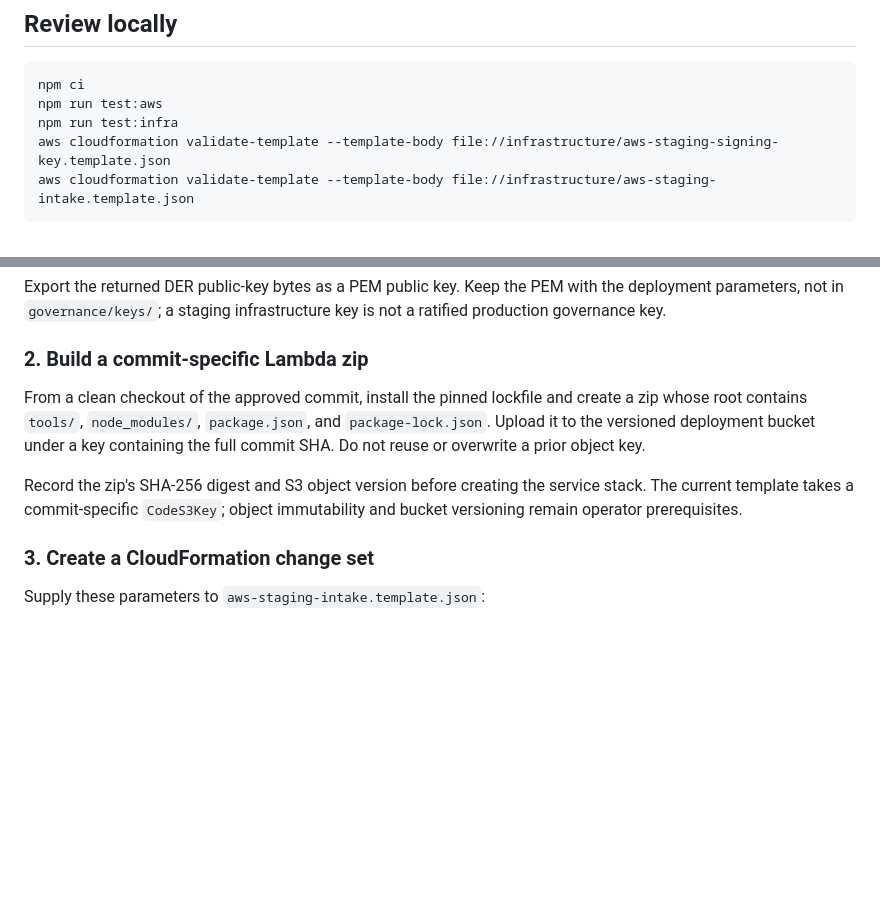
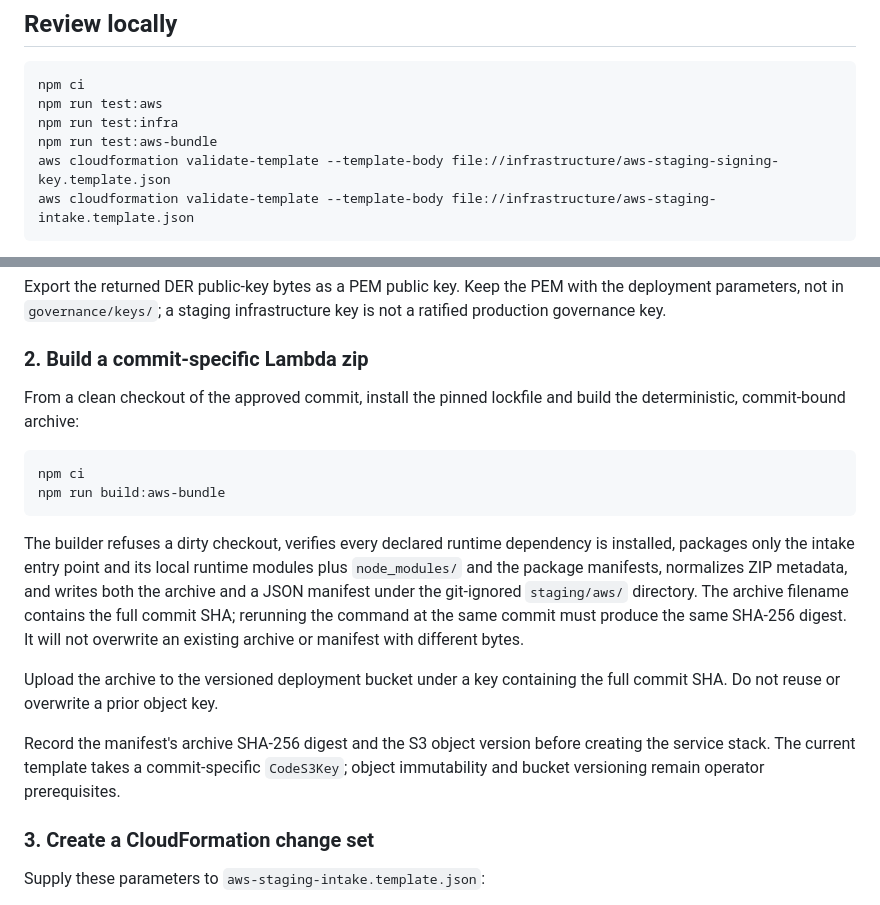
Before and after one commit to gfofofficial-design/fcc-record, a Markdown page: infrastructure/README.md, 2 parts joined by grey strips. Drawn GitHub-style; blank space fills up the shorter version.

Commit message:
Document deterministic AWS staging bundles

````diff
--- a/infrastructure/README.md
+++ b/infrastructure/README.md
@@ -37,6 +37,7 @@ The current application validates commercial `arn:aws:kms:...` ARNs and the comm
 npm ci
 npm run test:aws
 npm run test:infra
+npm run test:aws-bundle
 aws cloudformation validate-template --template-body file://infrastructure/aws-staging-signing-key.template.json
 aws cloudformation validate-template --template-body file://infrastructure/aws-staging-intake.template.json
 ```
@@ -59,9 +60,18 @@ Export the returned DER public-key bytes as a PEM public key. Keep the PEM with
 
 ### 2. Build a commit-specific Lambda zip
 
-From a clean checkout of the approved commit, install the pinned lockfile and create a zip whose root contains `tools/`, `node_modules/`, `package.json`, and `package-lock.json`. Upload it to the versioned deployment bucket under a key containing the full commit SHA. Do not reuse or overwrite a prior object key.
+From a clean checkout of the approved commit, install the pinned lockfile and build the deterministic, commit-bound archive:
 
-Record the zip's SHA-256 digest and S3 object version before creating the service stack. The current template takes a commit-specific `CodeS3Key`; object immutability and bucket versioning remain operator prerequisites.
+```sh
+npm ci
+npm run build:aws-bundle
+```
+
+The builder refuses a dirty checkout, verifies every declared runtime dependency is installed, packages only the intake entry point and its local runtime modules plus `node_modules/` and the package manifests, normalizes ZIP metadata, and writes both the archive and a JSON manifest under the git-ignored `staging/aws/` directory. The archive filename contains the full commit SHA; rerunning the command at the same commit must produce the same SHA-256 digest. It will not overwrite an existing archive or manifest with different bytes.
+
+Upload the archive to the versioned deployment bucket under a key containing the full commit SHA. Do not reuse or overwrite a prior object key.
+
+Record the manifest's archive SHA-256 digest and the S3 object version before creating the service stack. The current template takes a commit-specific `CodeS3Key`; object immutability and bucket versioning remain operator prerequisites.
 
 ### 3. Create a CloudFormation change set
 
````
